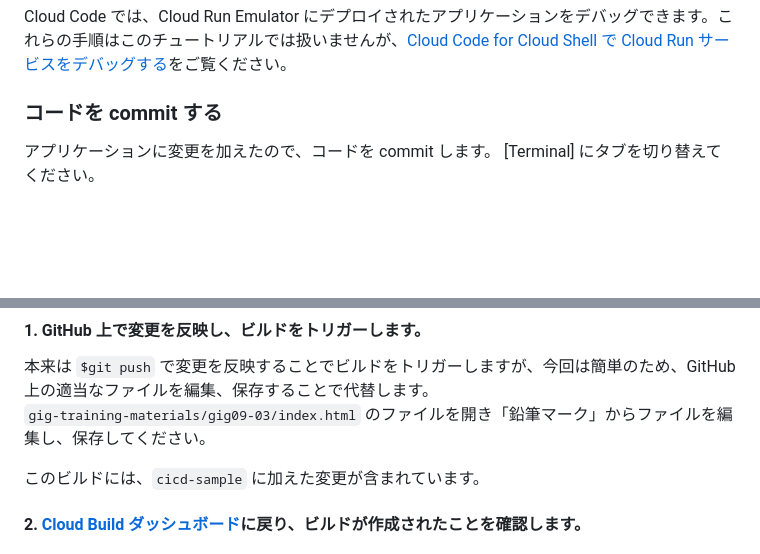
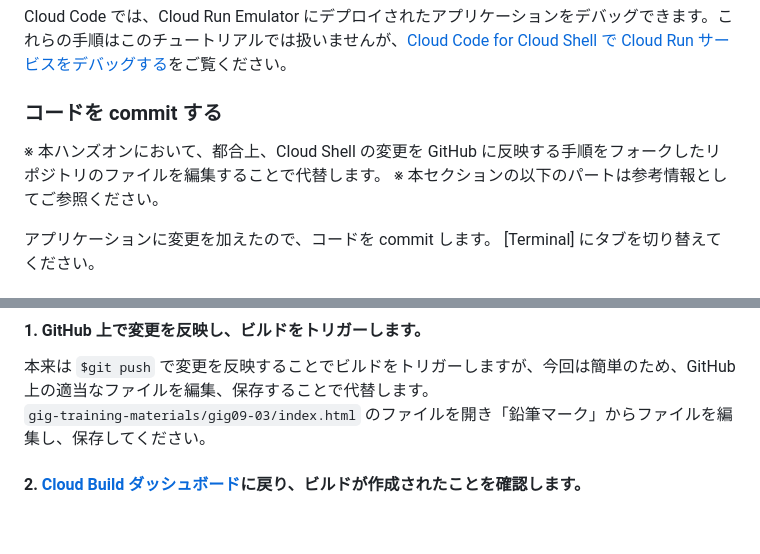
Before and after one commit to google-cloud-japan/gig-training-materials, a Markdown page: gig09-03/tutorial.md, 2 parts joined by grey strips. Rendered like a GitHub page; blank space fills up the shorter version.

Commit message:
ファイルの変更手順に補足を追記

```diff
--- a/gig09-03/tutorial.md
+++ b/gig09-03/tutorial.md
@@ -421,6 +421,9 @@ Cloud Code では、Cloud Run Emulator にデプロイされたアプリケー
 
 ### コードを commit する
 
+※ 本ハンズオンにおいて、都合上、Cloud Shell の変更を GitHub に反映する手順をフォークしたリポジトリのファイルを編集することで代替します。
+※ 本セクションの以下のパートは参考情報としてご参照ください。
+
 アプリケーションに変更を加えたので、コードを commit します。
 [Terminal] にタブを切り替えてください。
 
@@ -466,8 +469,6 @@ git commit -m "Hello GIG"
 
 本来は `$git push` で変更を反映することでビルドをトリガーしますが、今回は簡単のため、GitHub 上の適当なファイルを編集、保存することで代替します。
 `gig-training-materials/gig09-03/index.html` のファイルを開き「鉛筆マーク」からファイルを編集し、保存してください。
-
-このビルドには、`cicd-sample` に加えた変更が含まれています。
 
 #### 2. [Cloud Build ダッシュボード](https://console.cloud.google.com/cloud-build/dashboard?hl=ja)に戻り、ビルドが作成されたことを確認します。
 
```
